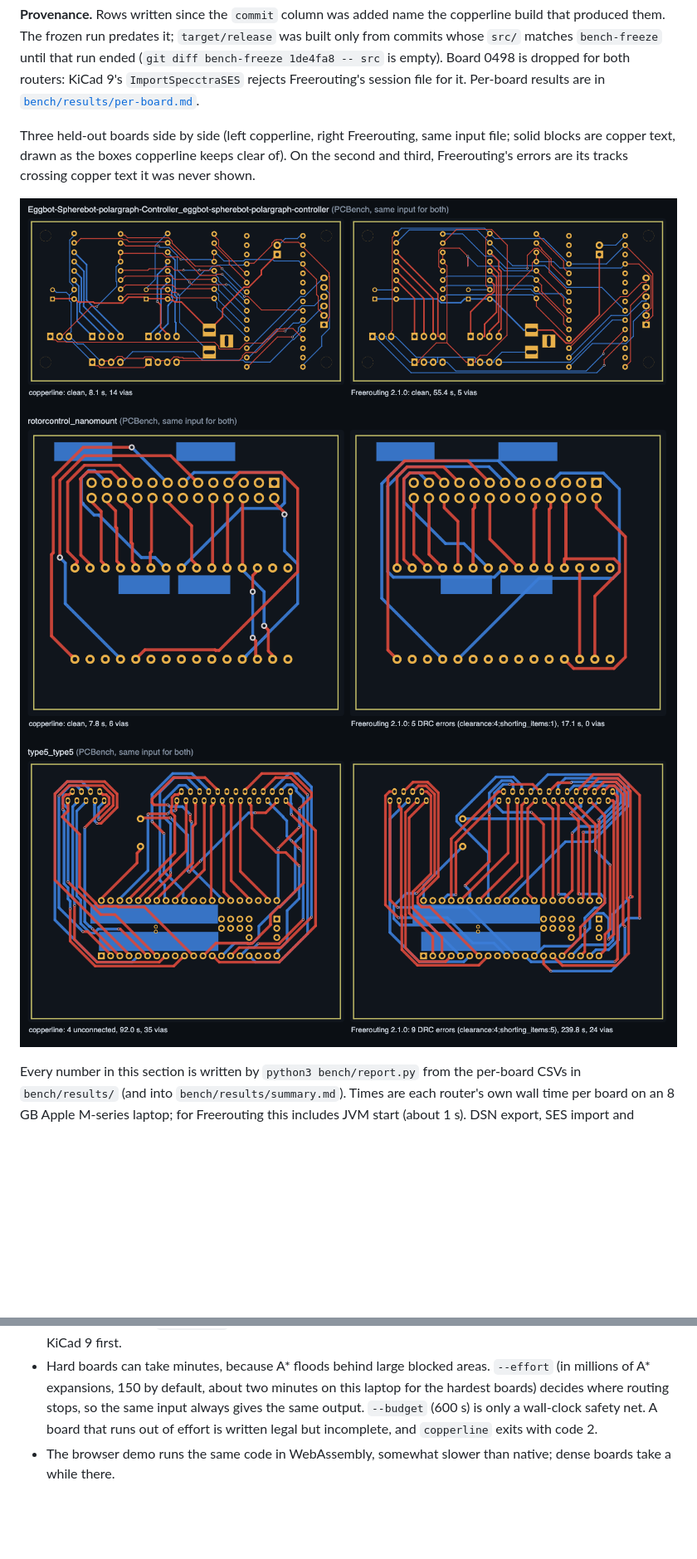
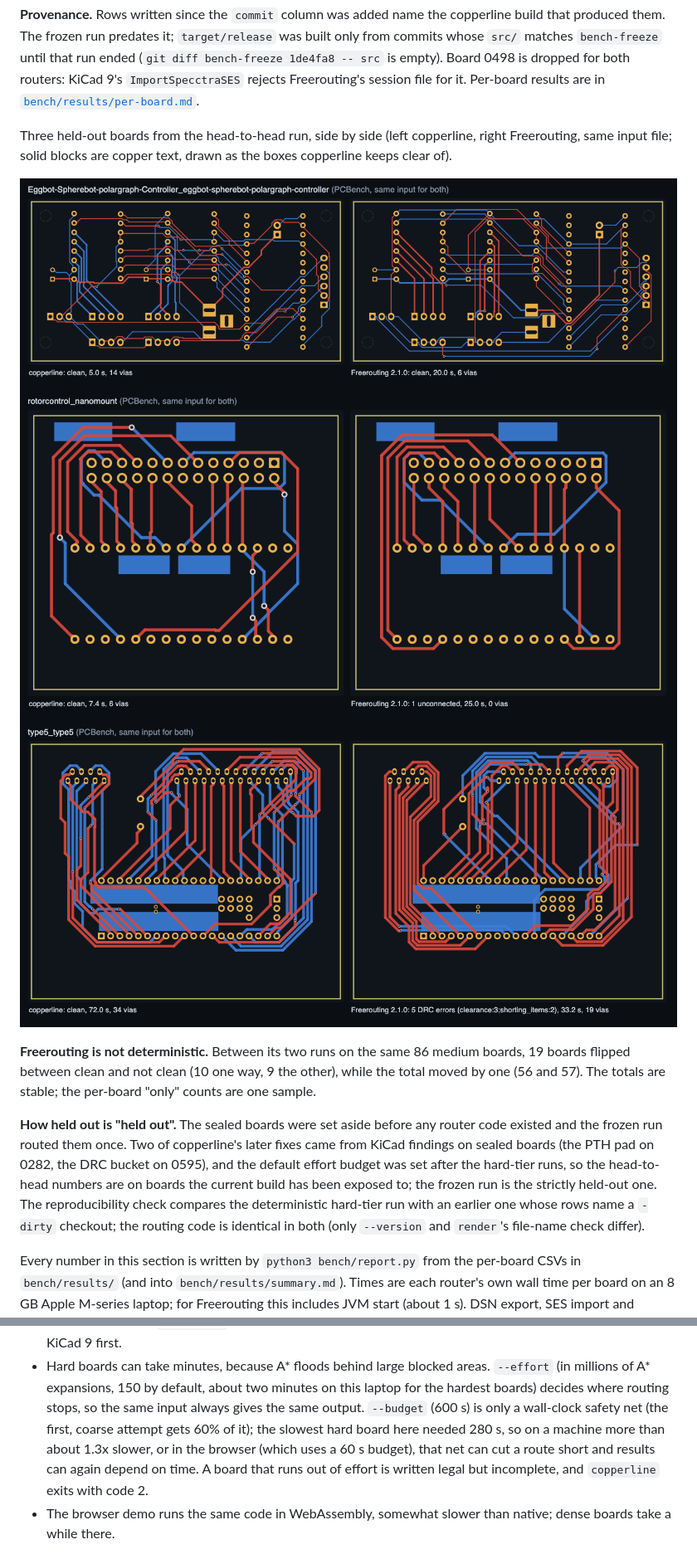
Before and after one commit to TheWingTheWong/copperline, a Markdown page: README.md, 2 parts joined by grey strips. Shown at 83% size. GitHub-like rendering; pictures changed too: assets/compare-0119.png, assets/compare-0300.png, assets/compare-0348.png; blank space fills up the shorter version.

Commit message:
docs: final review notes (Freerouting variance, how held out, wall-clock net), regenerated side-by-sides and quickstart line; parity.json; wasm rebuilt
Co-Authored-By: Claude Opus 5.5 <noreply@anthropic.com>

```diff
--- a/README.md
+++ b/README.md
@@ -139,13 +139,26 @@ commits whose `src/` matches `bench-freeze` until that run ended (`git diff benc
 `ImportSpecctraSES` rejects Freerouting's session file for it. Per-board results are in
 [`bench/results/per-board.md`](bench/results/per-board.md).
 
-Three held-out boards side by side (left copperline, right Freerouting, same input file;
-solid blocks are copper text, drawn as the boxes copperline keeps clear of). On the second
-and third, Freerouting's errors are its tracks crossing copper text it was never shown.
+Three held-out boards from the head-to-head run, side by side (left copperline, right
+Freerouting, same input file; solid blocks are copper text, drawn as the boxes copperline
+keeps clear of).
 
 ![Eggbot controller, both clean](assets/compare-0348.png)
-![rotorcontrol nanomount: Freerouting's tracks cross copper text missing from its DSN input](assets/compare-0119.png)
-![type5: copperline leaves 4 connections; Freerouting connects everything but crosses copper text](assets/compare-0300.png)
+![rotorcontrol nanomount: copperline clean, Freerouting leaves one connection](assets/compare-0119.png)
+![type5: copperline clean; Freerouting connects everything but its tracks cross copper text it was never shown](assets/compare-0300.png)
+
+**Freerouting is not deterministic.** Between its two runs on the same 86 medium boards,
+19 boards flipped between clean and not clean (10 one way, 9 the other), while the total
+moved by one (56 and 57). The totals are stable; the per-board "only" counts are one sample.
+
+**How held out is "held out".** The sealed boards were set aside before any router code
+existed and the frozen run routed them once. Two of copperline's later fixes came from
+KiCad findings on sealed boards (the PTH pad on 0282, the DRC bucket on 0595), and the
+default effort budget was set after the hard-tier runs, so the head-to-head numbers are on
+boards the current build has been exposed to; the frozen run is the strictly held-out one.
+The reproducibility check compares the deterministic hard-tier run with an earlier one whose
+rows name a `-dirty` checkout; the routing code is identical in both (only `--version` and
+`render`'s file-name check differ).
 
 Every number in this section is written by `python3 bench/report.py` from the per-board
 CSVs in `bench/results/` (and into `bench/results/summary.md`). Times are each router's
@@ -267,8 +280,11 @@ splits are in `bench/splits.json`.
 - Hard boards can take minutes, because A* floods behind large blocked areas. `--effort`
   (in millions of A* expansions, 150 by default, about two minutes on this laptop for the
   hardest boards) decides where routing stops, so the same input always gives the same
-  output. `--budget` (600 s) is only a wall-clock safety net. A board that runs out of
-  effort is written legal but incomplete, and `copperline` exits with code 2.
+  output. `--budget` (600 s) is only a wall-clock safety net (the first, coarse attempt gets
+  60% of it); the slowest hard board here needed 280 s, so on a machine more than about
+  1.3x slower, or in the browser (which uses a 60 s budget), that net can cut a route short
+  and results can again depend on time. A board that runs out of effort is written legal but
+  incomplete, and `copperline` exits with code 2.
 - The browser demo runs the same code in WebAssembly, somewhat slower than native; dense
   boards take a while there.
 
```
Also changed, not shown: other parts of README.md (+2 -2 lines), 3 other files.
